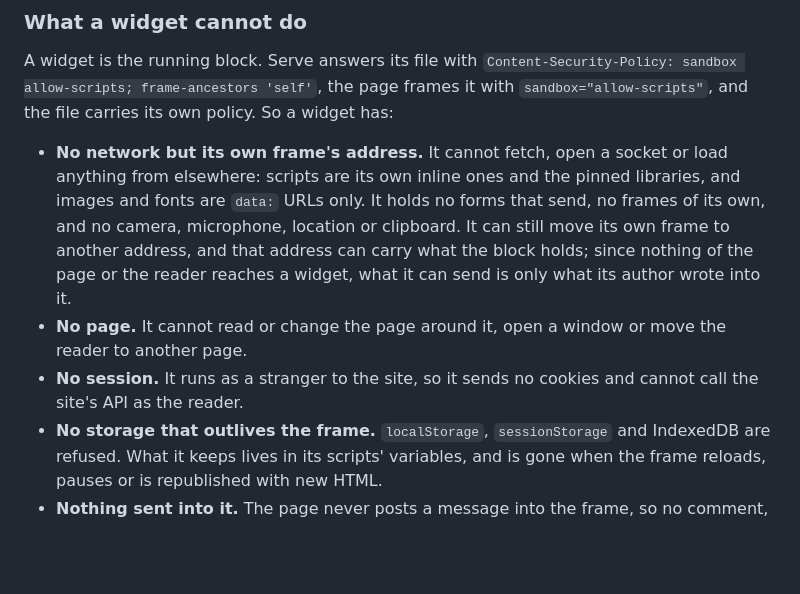
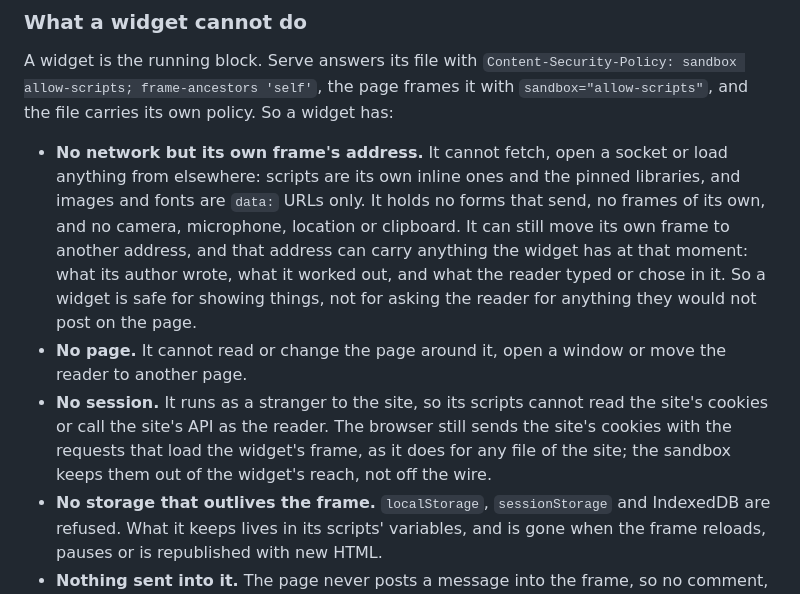
Before and after one commit to wevial/lotuspod, a Markdown page: docs/publishing.md, the part around the change. Rendered like a GitHub page; blank space fills up the shorter version.

Commit message:
Qualify what a widget can send and the cookies it is loaded with (LOTUS-213)
Review findings:
- ADDRESS (1: outbound data): README.md and docs/publishing.md now say a
  widget can move its own frame to another address carrying anything it
  holds then, the reader's input included, so a widget is for showing
  things, not for asking for secrets.
- ADDRESS (2: cookies): docs/publishing.md says the sandbox keeps the site's
  cookies out of the widget's scripts, while the browser still sends them
  with the requests that load the widget's frame.

Follow-up 108 (blocking a widget's self-navigation) stays pending: it
changes the widget policy in src/lotuspod/widgets.py, outside this docs and
demo ticket.

```diff
--- a/docs/publishing.md
+++ b/docs/publishing.md
@@ -1392,13 +1392,17 @@ policy. So a widget has:
   the pinned libraries, and images and fonts are `data:` URLs only. It holds
   no forms that send, no frames of its own, and no camera, microphone,
   location or clipboard. It can still move its own frame to another address,
-  and that address can carry what the block holds; since nothing of the
-  page or the reader reaches a widget, what it can send is only what its
-  author wrote into it.
+  and that address can carry anything the widget has at that moment: what
+  its author wrote, what it worked out, and what the reader typed or chose
+  in it. So a widget is safe for showing things, not for asking the reader
+  for anything they would not post on the page.
 - **No page.** It cannot read or change the page around it, open a window or
   move the reader to another page.
-- **No session.** It runs as a stranger to the site, so it sends no cookies
-  and cannot call the site's API as the reader.
+- **No session.** It runs as a stranger to the site, so its scripts cannot
+  read the site's cookies or call the site's API as the reader. The browser
+  still sends the site's cookies with the requests that load the widget's
+  frame, as it does for any file of the site; the sandbox keeps them out of
+  the widget's reach, not off the wire.
 - **No storage that outlives the frame.** `localStorage`, `sessionStorage` and
   IndexedDB are refused. What it keeps lives in its scripts' variables, and is
   gone when the frame reloads, pauses or is republished with new HTML.
```
Also changed, not shown: README.md (+5 -2 lines).
